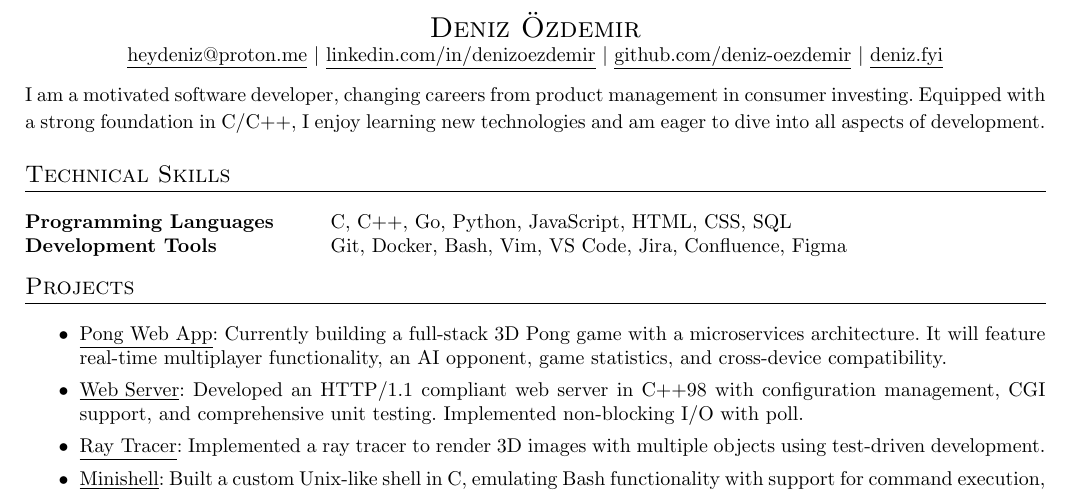
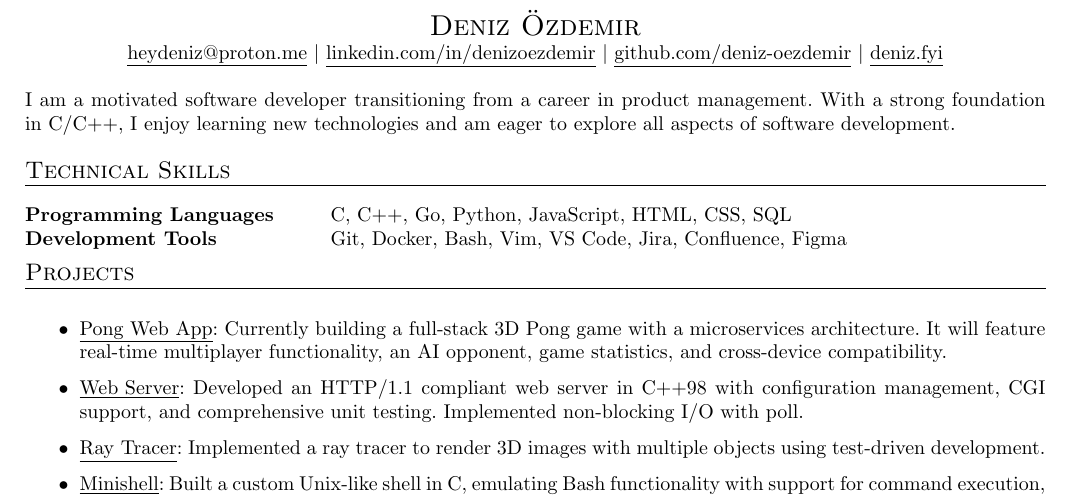
Before and after one commit to deniz-oezdemir/resume, a LaTeX CV (deniz_oezdemir_resume.tex): part of the page, cut so that both start at the same text. Compiled offline with pdfLaTeX.

Commit message:
refine resume summary for conciseness

```diff
--- a/deniz_oezdemir_resume.tex
+++ b/deniz_oezdemir_resume.tex
@@ -51,7 +51,7 @@
 
 {\small
 \noindent
-I am a motivated software developer, changing careers from product management in consumer investing. Equipped with a strong foundation in C/C++, I enjoy learning new technologies and am eager to dive into all aspects of development.\\}
+I am a motivated software developer transitioning from a career in product management. With a strong foundation in C/C++, I enjoy learning new technologies and am eager to explore all aspects of software development.\\
 \\
 %% Technical skills section
 \noindent
```
Also changed, not shown: deniz_oezdemir_resume.pdf.
